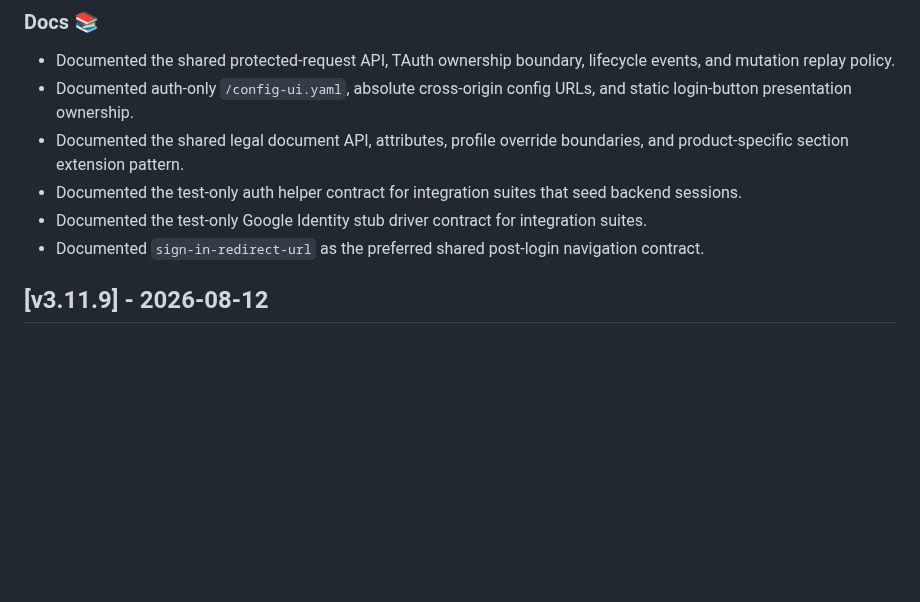
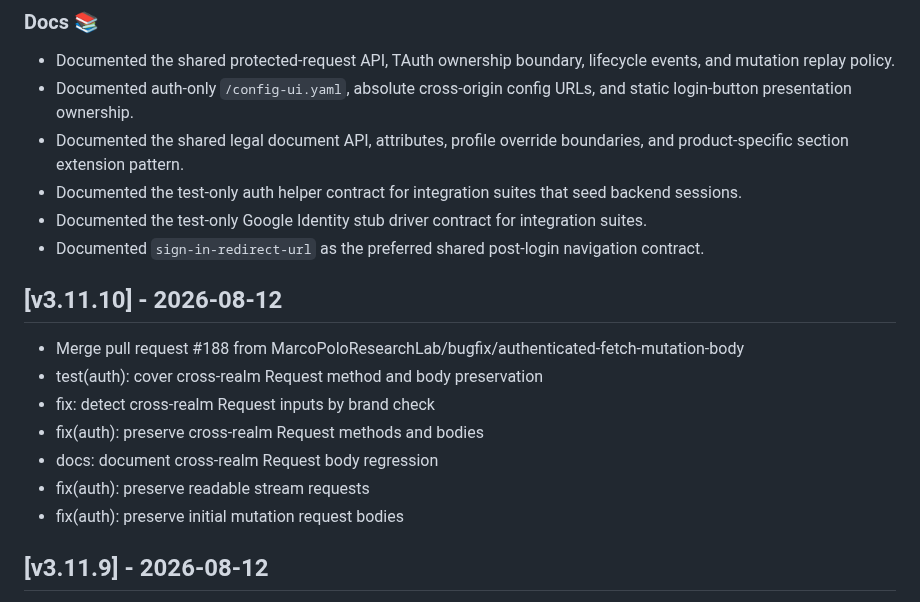
Before and after one commit to MarcoPoloResearchLab/mpr-ui, a Markdown page: CHANGELOG.md, the part around the change. GitHub-like rendering; blank space fills up the shorter version.

Commit message:
Release v3.11.10

```diff
--- a/CHANGELOG.md
+++ b/CHANGELOG.md
@@ -46,6 +46,16 @@
 - Documented the test-only auth helper contract for integration suites that seed backend sessions.
 - Documented the test-only Google Identity stub driver contract for integration suites.
 - Documented `sign-in-redirect-url` as the preferred shared post-login navigation contract.
+
+## [v3.11.10] - 2026-08-12
+
+- Merge pull request #188 from MarcoPoloResearchLab/bugfix/authenticated-fetch-mutation-body
+- test(auth): cover cross-realm Request method and body preservation
+- fix: detect cross-realm Request inputs by brand check
+- fix(auth): preserve cross-realm Request methods and bodies
+- docs: document cross-realm Request body regression
+- fix(auth): preserve readable stream requests
+- fix(auth): preserve initial mutation request bodies
 
 ## [v3.11.9] - 2026-08-12
 
```
